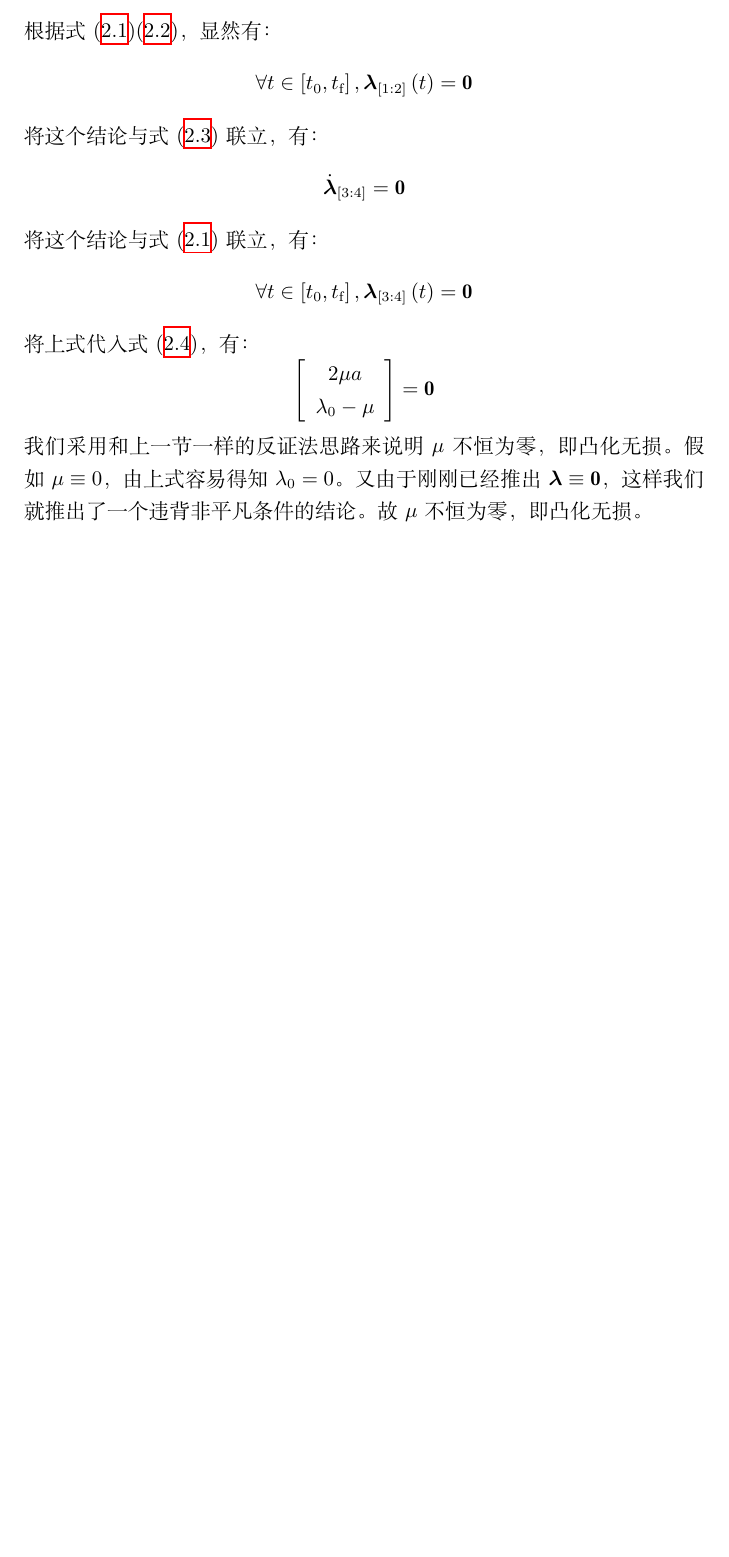
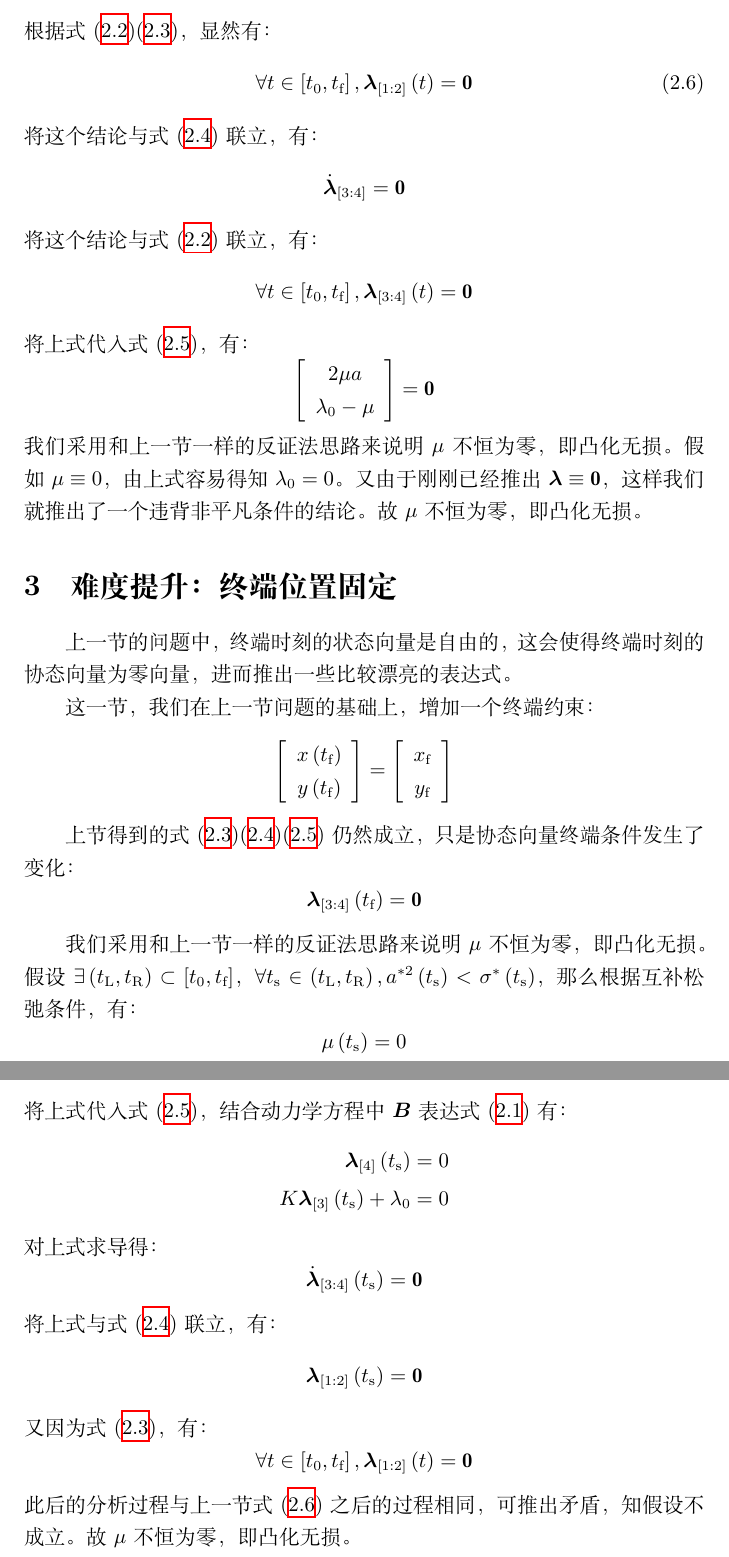
Before and after one commit to Tegredum/noteTheory-008-exactCvxRelax, a LaTeX document (经验笔记.tex): part of page 7 of 7 before the commit and two parts of pages 7 and 8 of 8 after it, the two joined at a grey line, cut so that both start at the same text, the shorter picture padded with empty space. Compiled offline with XeLaTeX.

Commit message:
docs: 完善LaTeX文档，新增终端位置固定约束的推导内容
将原有的部分inline公式改为带标签的equation环境，新增终端位置固定的章节，补充对应凸化无损证明的推导细节

```diff
--- a/经验笔记.tex
+++ b/经验笔记.tex
@@ -234,7 +237,10 @@ a
 \end{array}} \right] = {\bf{0}}
 \end{equation}
 根据式 (\ref{p2_lambdaf_eq_0})(\ref{p2_dlambda1_2_eq_0})，显然有：
-\[\forall t \in \left[ {{t_0},{t_{\rm{f}}}} \right],{{\bm{\lambda }}_{\left[ {1:2} \right]}}\left( t \right) = {\bf{0}}\]
+\begin{equation}
+\label{p2_lambda1_2_eq_0}
+\forall t \in \left[ {{t_0},{t_{\rm{f}}}} \right],{{\bm{\lambda }}_{\left[ {1:2} \right]}}\left( t \right) = {\bf{0}}
+\end{equation}
 将这个结论与式 (\ref{p2_dlambda3_4}) 联立，有：
 \[{{{\bm{\dot \lambda }}}_{\left[ {3:4} \right]}} = {\bf{0}}\]
 将这个结论与式 (\ref{p2_lambdaf_eq_0}) 联立，有：
@@ -246,4 +252,35 @@ a
 \end{array}} \right] = {\bf{0}}\]
 我们采用和上一节一样的反证法思路来说明 $\mu$ 不恒为零，即凸化无损。假如 $\mu \equiv 0$，由上式容易得知 $\lambda_0 = 0$。又由于刚刚已经推出 $\bm{\lambda} \equiv {\bf{0}}$，这样我们就推出了一个违背非平凡条件的结论。故 $\mu$ 不恒为零，即凸化无损。
 
+\section{难度提升：终端位置固定}
+上一节的问题中，终端时刻的状态向量是自由的，这会使得终端时刻的协态向量为零向量，进而推出一些比较漂亮的表达式。
+
+这一节，我们在上一节问题的基础上，增加一个终端约束：
+\[\left[ {\begin{array}{*{20}{c}}
+{x\left( {{t_{\rm{f}}}} \right)}\\
+{y\left( {{t_{\rm{f}}}} \right)}
+\end{array}} \right] = \left[ {\begin{array}{*{20}{c}}
+{{x_{\rm{f}}}}\\
+{{y_{\rm{f}}}}
+\end{array}} \right]\]
+
+上节得到的式 (\ref{p2_dlambda1_2_eq_0})(\ref{p2_dlambda3_4})(\ref{p2_dHdu_eq_0}) 仍然成立，只是协态向量终端条件发生了变化：
+\[{{\bm{\lambda }}_{\left[ {3:4} \right]}}\left( {{t_{\rm{f}}}} \right) = {\bf{0}}\]
+
+我们采用和上一节一样的反证法思路来说明 $\mu$ 不恒为零，即凸化无损。
+假设 $\exists \left(t_{\rm{L}}, t_{\rm{R}}\right) \subset \left[ {{t_0},{t_{\rm{f}}}} \right]$，$\forall t_{\rm{s}} \in \left( {{t_{\rm{L}}},{t_{\rm{R}}}} \right), a^{*2}\left(t_{\rm{s}}\right) < \sigma^*\left(t_{\rm{s}}\right)$，那么根据互补松弛条件，有：
+\[\mu\left(t_{\rm{s}}\right) = 0\]
+将上式代入式 (\ref{p2_dHdu_eq_0})，结合动力学方程中 $\bm{B}$ 表达式 (\ref{p2_B}) 有：
+\[\begin{aligned}
+{{\bm{\lambda }}_{\left[ 4 \right]}}\left( {{t_{\rm{s}}}} \right) &= 0\\
+K{{\bm{\lambda }}_{\left[ 3 \right]}}\left( {{t_{\rm{s}}}} \right) + {\lambda _0} &= 0
+\end{aligned}\]
+对上式求导得：
+\[{{{\bm{\dot \lambda }}}_{\left[ {3:4} \right]}}\left( {{t_{\rm{s}}}} \right) = {\bf{0}}\]
+将上式与式 (\ref{p2_dlambda3_4}) 联立，有：
+\[{{\bm{\lambda }}_{\left[ {1:2} \right]}}\left( {{t_{\rm{s}}}} \right) = {\bf{0}}\]
+又因为式 (\ref{p2_dlambda1_2_eq_0})，有：
+\[\forall t \in \left[ {{t_0},{t_{\rm{f}}}} \right],{{\bm{\lambda }}_{\left[ {1:2} \right]}}\left( t \right) = {\bf{0}}\]
+此后的分析过程与上一节式 (\ref{p2_lambda1_2_eq_0}) 之后的过程相同，可推出矛盾，知假设不成立。故 $\mu$ 不恒为零，即凸化无损。
+
 \end{document}
```
Also changed, not shown: 经验笔记.tex (7 more changed lines).
